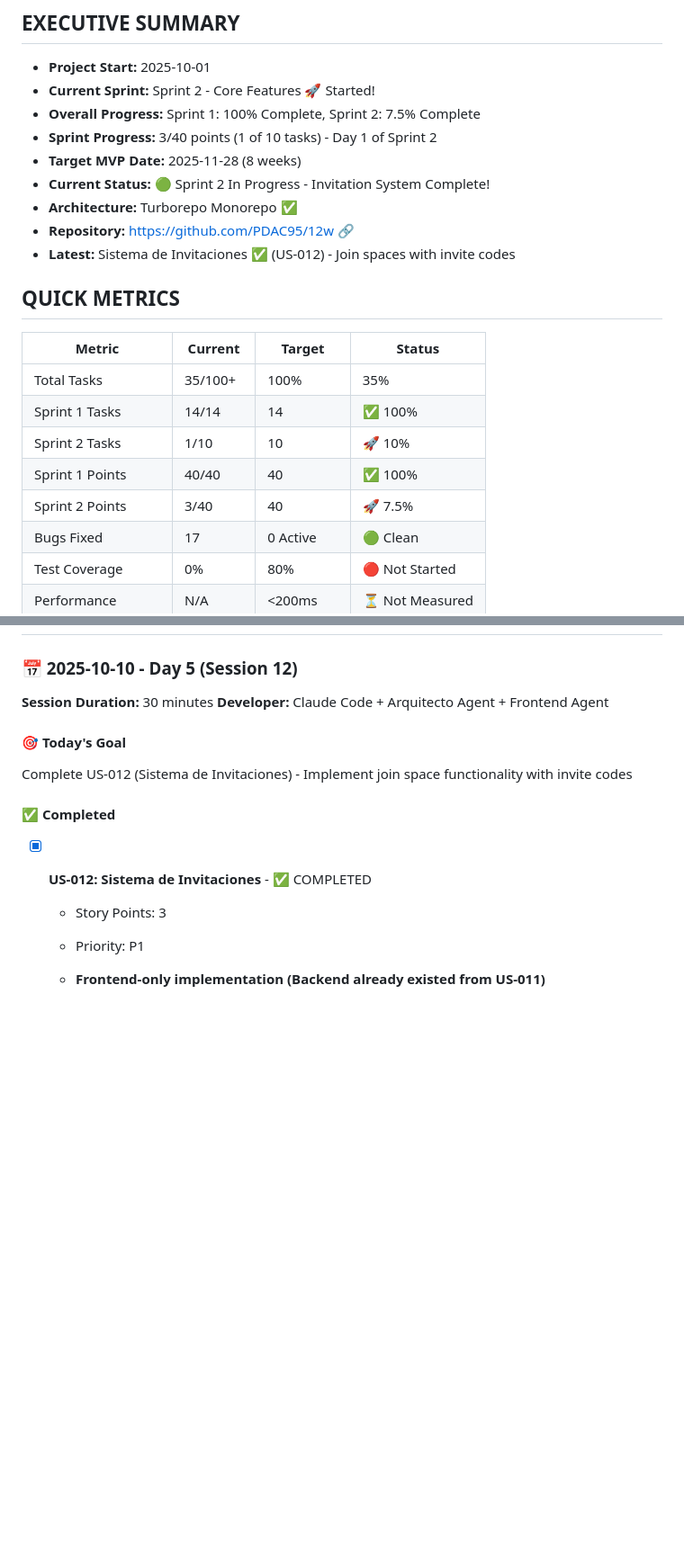
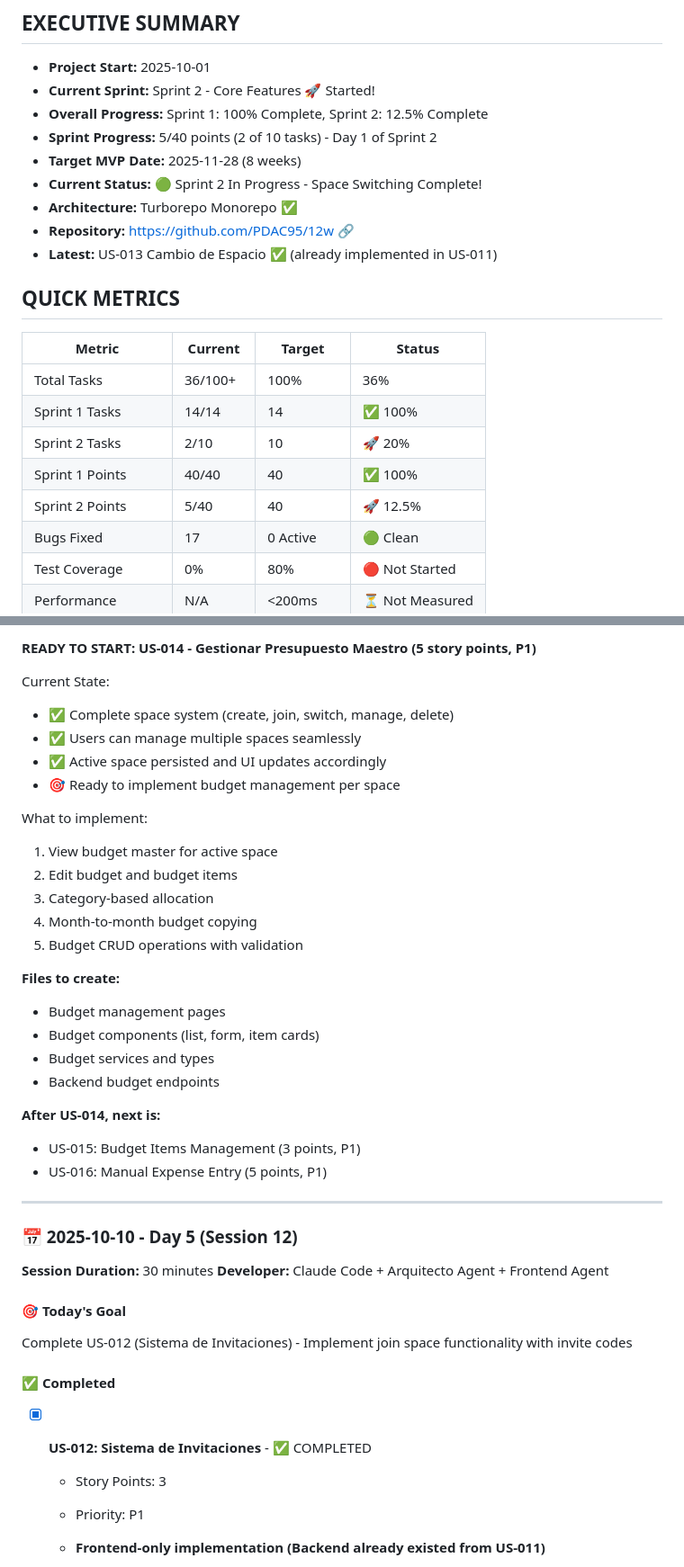
Before and after one commit to PDAC95/12w, a Markdown page: docs/Progress.md, 2 parts joined by grey strips. Shown at 90% size. Rendered like a GitHub page; blank space fills up the shorter version.

```diff
--- a/docs/Progress.md
+++ b/docs/Progress.md
@@ -4,23 +4,23 @@
 
 - **Project Start:** 2025-10-01
 - **Current Sprint:** Sprint 2 - Core Features 🚀 Started!
-- **Overall Progress:** Sprint 1: 100% Complete, Sprint 2: 7.5% Complete
-- **Sprint Progress:** 3/40 points (1 of 10 tasks) - Day 1 of Sprint 2
+- **Overall Progress:** Sprint 1: 100% Complete, Sprint 2: 12.5% Complete
+- **Sprint Progress:** 5/40 points (2 of 10 tasks) - Day 1 of Sprint 2
 - **Target MVP Date:** 2025-11-28 (8 weeks)
-- **Current Status:** 🟢 Sprint 2 In Progress - Invitation System Complete!
+- **Current Status:** 🟢 Sprint 2 In Progress - Space Switching Complete!
 - **Architecture:** Turborepo Monorepo ✅
 - **Repository:** https://github.com/PDAC95/12w 🔗
-- **Latest:** Sistema de Invitaciones ✅ (US-012) - Join spaces with invite codes
+- **Latest:** US-013 Cambio de Espacio ✅ (already implemented in US-011)
 
 ## QUICK METRICS
 
 | Metric              | Current | Target        | Status           |
 | ------------------- | ------- | ------------- | ---------------- |
-| Total Tasks         | 35/100+ | 100%          | 35%              |
+| Total Tasks         | 36/100+ | 100%          | 36%              |
 | Sprint 1 Tasks      | 14/14   | 14            | ✅ 100%          |
-| Sprint 2 Tasks      | 1/10    | 10            | 🚀 10%           |
+| Sprint 2 Tasks      | 2/10    | 10            | 🚀 20%           |
 | Sprint 1 Points     | 40/40   | 40            | ✅ 100%          |
-| Sprint 2 Points     | 3/40    | 40            | 🚀 7.5%          |
+| Sprint 2 Points     | 5/40    | 40            | 🚀 12.5%         |
 | Bugs Fixed          | 17      | 0 Active      | 🟢 Clean         |
 | Test Coverage       | 0%      | 80%           | 🔴 Not Started   |
 | Performance         | N/A     | <200ms        | ⏳ Not Measured  |
@@ -97,3 +176,29 @@
+**READY TO START: US-014 - Gestionar Presupuesto Maestro (5 story points, P1)**
+
+Current State:
+- ✅ Complete space system (create, join, switch, manage, delete)
+- ✅ Users can manage multiple spaces seamlessly
+- ✅ Active space persisted and UI updates accordingly
+- 🎯 Ready to implement budget management per space
+
+What to implement:
+1. View budget master for active space
+2. Edit budget and budget items
+3. Category-based allocation
+4. Month-to-month budget copying
+5. Budget CRUD operations with validation
+
+**Files to create:**
+- Budget management pages
+- Budget components (list, form, item cards)
+- Budget services and types
+- Backend budget endpoints
+
+**After US-014, next is:**
+- US-015: Budget Items Management (3 points, P1)
+- US-016: Manual Expense Entry (5 points, P1)
+
+---
 
 ### 📅 2025-10-10 - Day 5 (Session 12)
 
```
Also changed, not shown: other parts of docs/Progress.md (+79 -0 lines), docs/Tasks.md (+65 -24 lines).
